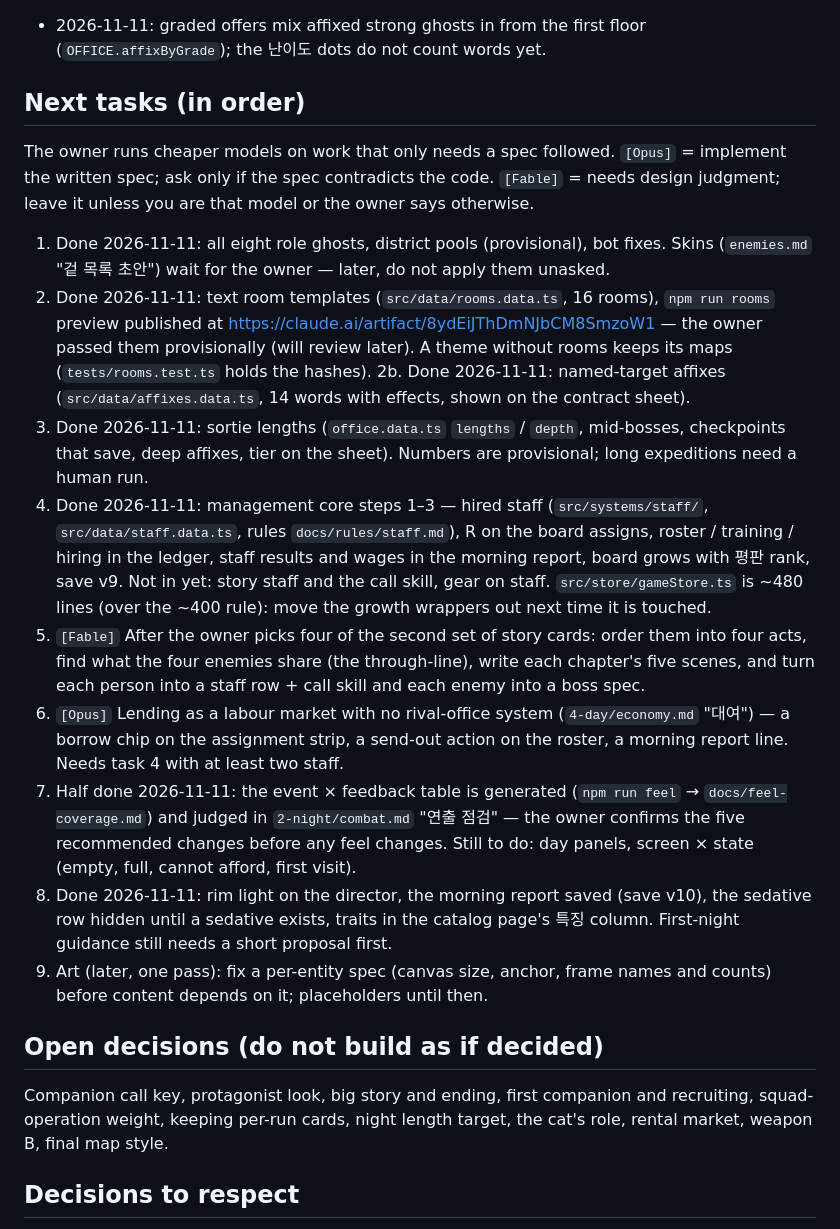
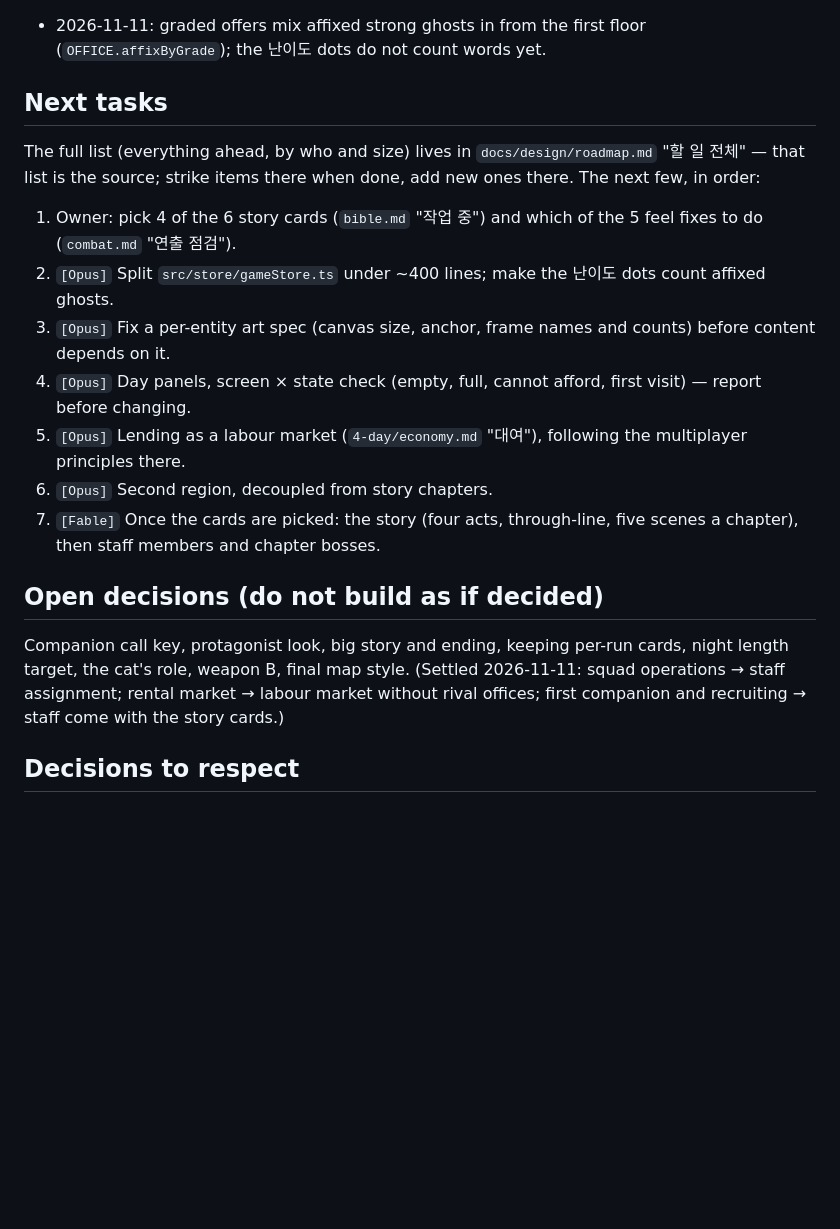
Before and after one commit to noru358/watch, a Markdown page: HANDOFF.md, the part around the change. Drawn GitHub-style; blank space fills up the shorter version.

Commit message:
One backlog: everything ahead in roadmap.md, HANDOFF points to it
Co-Authored-By: Claude Opus 5.5 <noreply@anthropic.com>
Claude-Session: https://claude.ai/code/session_0123YzZpDiuJnEu8SKdUnAiT

```diff
--- a/HANDOFF.md
+++ b/HANDOFF.md
@@ -17,21 +17,18 @@ Branch: `main` only. Docs: `docs/design/` (what and why, map in its README), `do
 
 - 2026-11-11: graded offers mix affixed strong ghosts in from the first floor (`OFFICE.affixByGrade`); the 난이도 dots do not count words yet.
 
-## Next tasks (in order)
-The owner runs cheaper models on work that only needs a spec followed. `[Opus]` = implement the written spec; ask only if the spec contradicts the code. `[Fable]` = needs design judgment; leave it unless you are that model or the owner says otherwise.
-1. Done 2026-11-11: all eight role ghosts, district pools (provisional), bot fixes. Skins (`enemies.md` "겉 목록 초안") wait for the owner — later, do not apply them unasked.
-2. Done 2026-11-11: text room templates (`src/data/rooms.data.ts`, 16 rooms), `npm run rooms` preview published at https://claude.ai/artifact/8ydEiJThDmNJbCM8SmzoW1 — the owner passed them provisionally (will review later). A theme without rooms keeps its maps (`tests/rooms.test.ts` holds the hashes).
-2b. Done 2026-11-11: named-target affixes (`src/data/affixes.data.ts`, 14 words with effects, shown on the contract sheet).
-3. Done 2026-11-11: sortie lengths (`office.data.ts` `lengths` / `depth`, mid-bosses, checkpoints that save, deep affixes, tier on the sheet). Numbers are provisional; long expeditions need a human run.
-4. Done 2026-11-11: management core steps 1–3 — hired staff (`src/systems/staff/`, `src/data/staff.data.ts`, rules `docs/rules/staff.md`), R on the board assigns, roster / training / hiring in the ledger, staff results and wages in the morning report, board grows with 평판 rank, save v9. Not in yet: story staff and the call skill, gear on staff. `src/store/gameStore.ts` is ~480 lines (over the ~400 rule): move the growth wrappers out next time it is touched.
-5. `[Fable]` After the owner picks four of the second set of story cards: order them into four acts, find what the four enemies share (the through-line), write each chapter's five scenes, and turn each person into a staff row + call skill and each enemy into a boss spec.
-6. `[Opus]` Lending as a labour market with no rival-office system (`4-day/economy.md` "대여") — a borrow chip on the assignment strip, a send-out action on the roster, a morning report line. Needs task 4 with at least two staff.
-7. Half done 2026-11-11: the event × feedback table is generated (`npm run feel` → `docs/feel-coverage.md`) and judged in `2-night/combat.md` "연출 점검" — the owner confirms the five recommended changes before any feel changes. Still to do: day panels, screen × state (empty, full, cannot afford, first visit).
-8. Done 2026-11-11: rim light on the director, the morning report saved (save v10), the sedative row hidden until a sedative exists, traits in the catalog page's 특징 column. First-night guidance still needs a short proposal first.
-9. Art (later, one pass): fix a per-entity spec (canvas size, anchor, frame names and counts) before content depends on it; placeholders until then.
+## Next tasks
+The full list (everything ahead, by who and size) lives in `docs/design/roadmap.md` "할 일 전체" — that list is the source; strike items there when done, add new ones there. The next few, in order:
+1. Owner: pick 4 of the 6 story cards (`bible.md` "작업 중") and which of the 5 feel fixes to do (`combat.md` "연출 점검").
+2. `[Opus]` Split `src/store/gameStore.ts` under ~400 lines; make the 난이도 dots count affixed ghosts.
+3. `[Opus]` Fix a per-entity art spec (canvas size, anchor, frame names and counts) before content depends on it.
+4. `[Opus]` Day panels, screen × state check (empty, full, cannot afford, first visit) — report before changing.
+5. `[Opus]` Lending as a labour market (`4-day/economy.md` "대여"), following the multiplayer principles there.
+6. `[Opus]` Second region, decoupled from story chapters.
+7. `[Fable]` Once the cards are picked: the story (four acts, through-line, five scenes a chapter), then staff members and chapter bosses.
 
 ## Open decisions (do not build as if decided)
-Companion call key, protagonist look, big story and ending, first companion and recruiting, squad-operation weight, keeping per-run cards, night length target, the cat's role, rental market, weapon B, final map style.
+Companion call key, protagonist look, big story and ending, keeping per-run cards, night length target, the cat's role, weapon B, final map style. (Settled 2026-11-11: squad operations → staff assignment; rental market → labour market without rival offices; first companion and recruiting → staff come with the story cards.)
 
 ## Decisions to respect
 Read these through the 2026-11-10 direction above: where they disagree (light management, day income capped under night income, paper UI as fixed, Gate 2 scope), the new direction wins.
```
Also changed, not shown: docs/design/roadmap.md (+48 -2 lines).
